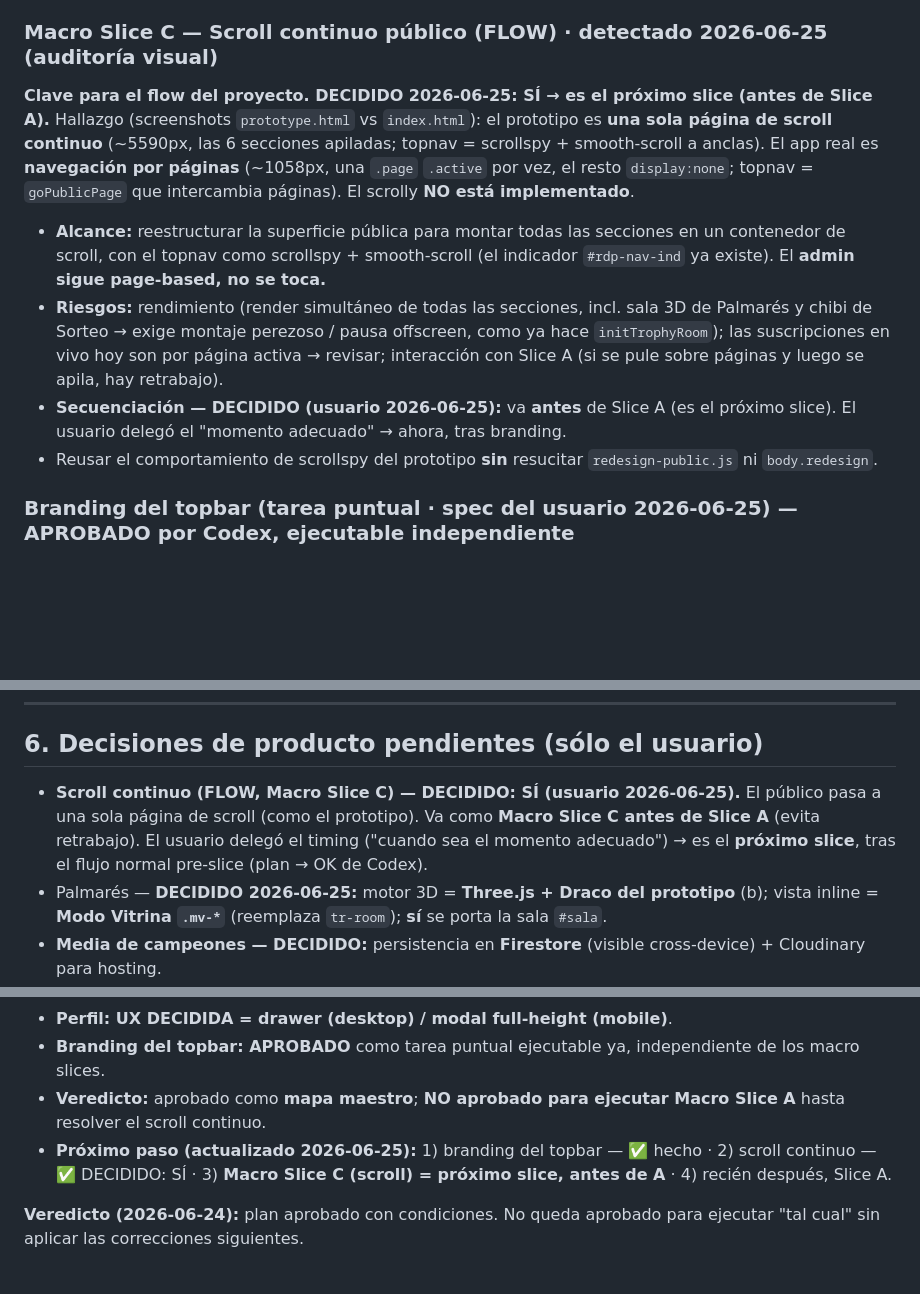
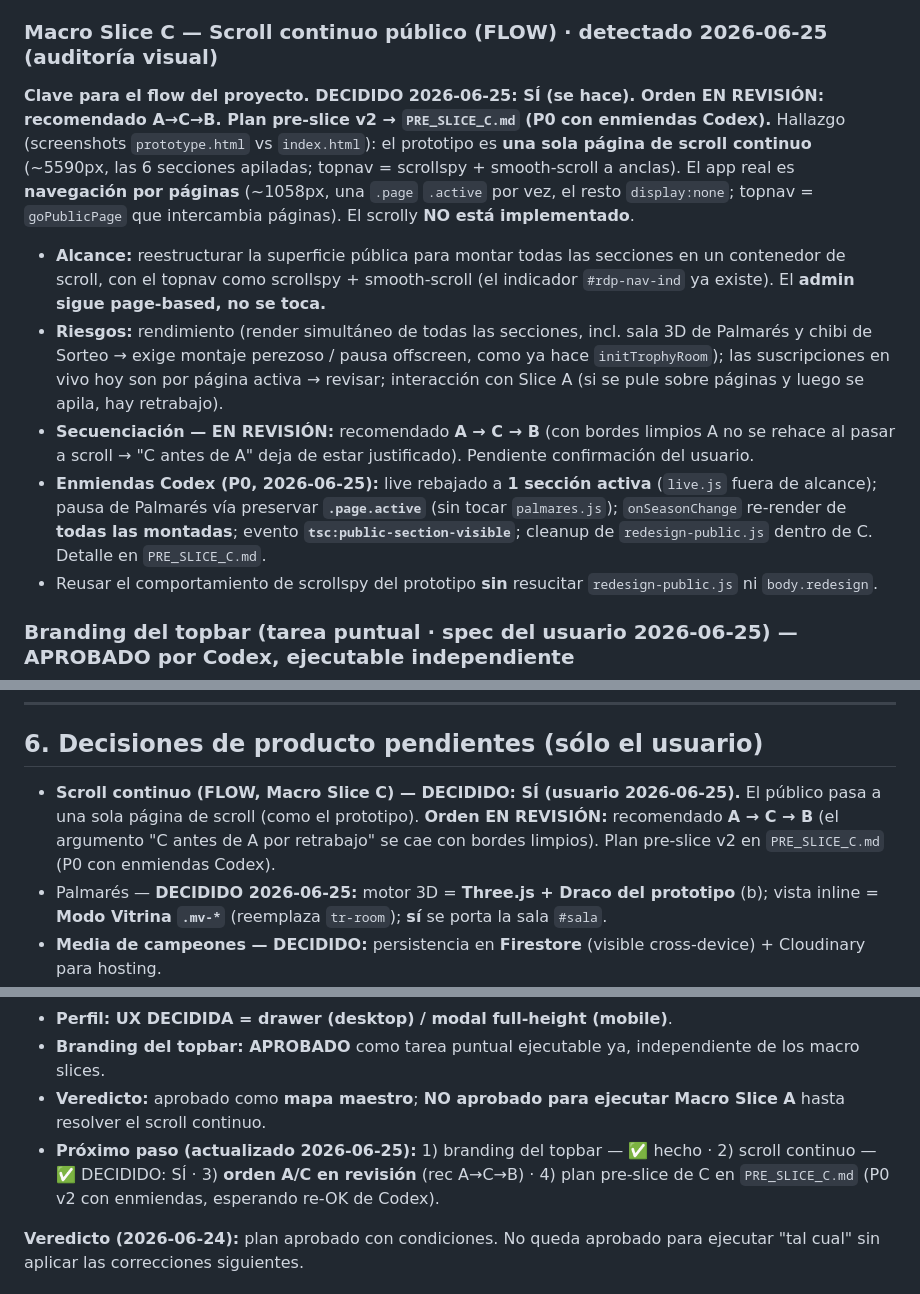
Before and after one commit to theperfectory-blip/tsc-web, a Markdown page: tsc-src/MIGRACION_MACRO_SLICES.md, 3 parts joined by grey strips. Rendered like a GitHub page; blank space fills up the shorter version.

```diff
--- a/tsc-src/MIGRACION_MACRO_SLICES.md
+++ b/tsc-src/MIGRACION_MACRO_SLICES.md
@@ -115,11 +115,12 @@ Sólo tras A estable o congelado. Es un rediseño grande, no un ajuste.
 - Con el motor Three.js+Draco, el trofeo de la sala deja de usar `<model-viewer>`/`renderTrophy3D`; **reusar los GLB de copas existentes** con el nuevo motor. No tocar el uso de copas en admin. Verificar desktop/mobile/fullscreen.
 
 ### Macro Slice C — Scroll continuo público (FLOW) · detectado 2026-06-25 (auditoría visual)
-**Clave para el flow del proyecto. DECIDIDO 2026-06-25: SÍ → es el próximo slice (antes de Slice A).**
+**Clave para el flow del proyecto. DECIDIDO 2026-06-25: SÍ (se hace). Orden EN REVISIÓN: recomendado A→C→B. Plan pre-slice v2 → `PRE_SLICE_C.md` (P0 con enmiendas Codex).**
 Hallazgo (screenshots `prototype.html` vs `index.html`): el prototipo es **una sola página de scroll continuo** (~5590px, las 6 secciones apiladas; topnav = scrollspy + smooth-scroll a anclas). El app real es **navegación por páginas** (~1058px, una `.page` `.active` por vez, el resto `display:none`; topnav = `goPublicPage` que intercambia páginas). El scrolly **NO está implementado**.
 - **Alcance:** reestructurar la superficie pública para montar todas las secciones en un contenedor de scroll, con el topnav como scrollspy + smooth-scroll (el indicador `#rdp-nav-ind` ya existe). El **admin sigue page-based, no se toca.**
 - **Riesgos:** rendimiento (render simultáneo de todas las secciones, incl. sala 3D de Palmarés y chibi de Sorteo → exige montaje perezoso / pausa offscreen, como ya hace `initTrophyRoom`); las suscripciones en vivo hoy son por página activa → revisar; interacción con Slice A (si se pule sobre páginas y luego se apila, hay retrabajo).
-- **Secuenciación — DECIDIDO (usuario 2026-06-25):** va **antes** de Slice A (es el próximo slice). El usuario delegó el "momento adecuado" → ahora, tras branding.
+- **Secuenciación — EN REVISIÓN:** recomendado **A → C → B** (con bordes limpios A no se rehace al pasar a scroll → "C antes de A" deja de estar justificado). Pendiente confirmación del usuario.
+- **Enmiendas Codex (P0, 2026-06-25):** live rebajado a **1 sección activa** (`live.js` fuera de alcance); pausa de Palmarés vía preservar **`.page.active`** (sin tocar `palmares.js`); `onSeasonChange` re-render de **todas las montadas**; evento **`tsc:public-section-visible`**; cleanup de `redesign-public.js` dentro de C. Detalle en `PRE_SLICE_C.md`.
 - Reusar el comportamiento de scrollspy del prototipo **sin** resucitar `redesign-public.js` ni `body.redesign`.
 
 ### Branding del topbar (tarea puntual · spec del usuario 2026-06-25) — APROBADO por Codex, ejecutable independiente
@@ -140,7 +141,7 @@ Cambiar el logo del topbar por el isotipo nuevo, sin mover nada más.
 
 ## 6. Decisiones de producto pendientes (sólo el usuario)
 
-- **Scroll continuo (FLOW, Macro Slice C) — DECIDIDO: SÍ (usuario 2026-06-25).** El público pasa a una sola página de scroll (como el prototipo). Va como **Macro Slice C antes de Slice A** (evita retrabajo). El usuario delegó el timing ("cuando sea el momento adecuado") → es el **próximo slice**, tras el flujo normal pre-slice (plan → OK de Codex).
+- **Scroll continuo (FLOW, Macro Slice C) — DECIDIDO: SÍ (usuario 2026-06-25).** El público pasa a una sola página de scroll (como el prototipo). **Orden EN REVISIÓN:** recomendado **A → C → B** (el argumento "C antes de A por retrabajo" se cae con bordes limpios). Plan pre-slice v2 en `PRE_SLICE_C.md` (P0 con enmiendas Codex).
 - Palmarés — **DECIDIDO 2026-06-25:** motor 3D = **Three.js + Draco del prototipo** (b); vista inline = **Modo Vitrina `.mv-*`** (reemplaza `tr-room`); **sí** se porta la sala `#sala`.
 - **Media de campeones — DECIDIDO:** persistencia en **Firestore** (visible cross-device) + Cloudinary para hosting.
 - **Perfil UX — DECIDIDO:** **drawer arriba-derecha (desktop) + modal/drawer full-height (mobile)**.
@@ -161,7 +162,7 @@ Cambiar el logo del topbar por el isotipo nuevo, sin mover nada más.
 - **Perfil: UX DECIDIDA = drawer (desktop) / modal full-height (mobile)**.
 - **Branding del topbar: APROBADO** como tarea puntual ejecutable ya, independiente de los macro slices.
 - **Veredicto:** aprobado como **mapa maestro**; **NO aprobado para ejecutar Macro Slice A** hasta resolver el scroll continuo.
-- **Próximo paso (actualizado 2026-06-25):** 1) branding del topbar — ✅ hecho · 2) scroll continuo — ✅ DECIDIDO: SÍ · 3) **Macro Slice C (scroll) = próximo slice, antes de A** · 4) recién después, Slice A.
+- **Próximo paso (actualizado 2026-06-25):** 1) branding del topbar — ✅ hecho · 2) scroll continuo — ✅ DECIDIDO: SÍ · 3) **orden A/C en revisión** (rec A→C→B) · 4) plan pre-slice de C en `PRE_SLICE_C.md` (P0 v2 con enmiendas, esperando re-OK de Codex).
 
 **Veredicto (2026-06-24):** plan aprobado con condiciones. No queda aprobado para ejecutar "tal cual" sin aplicar las correcciones siguientes.
 
```
Also changed, not shown: tsc-src/PRE_SLICE_C.md (added, +68 -0 lines).
